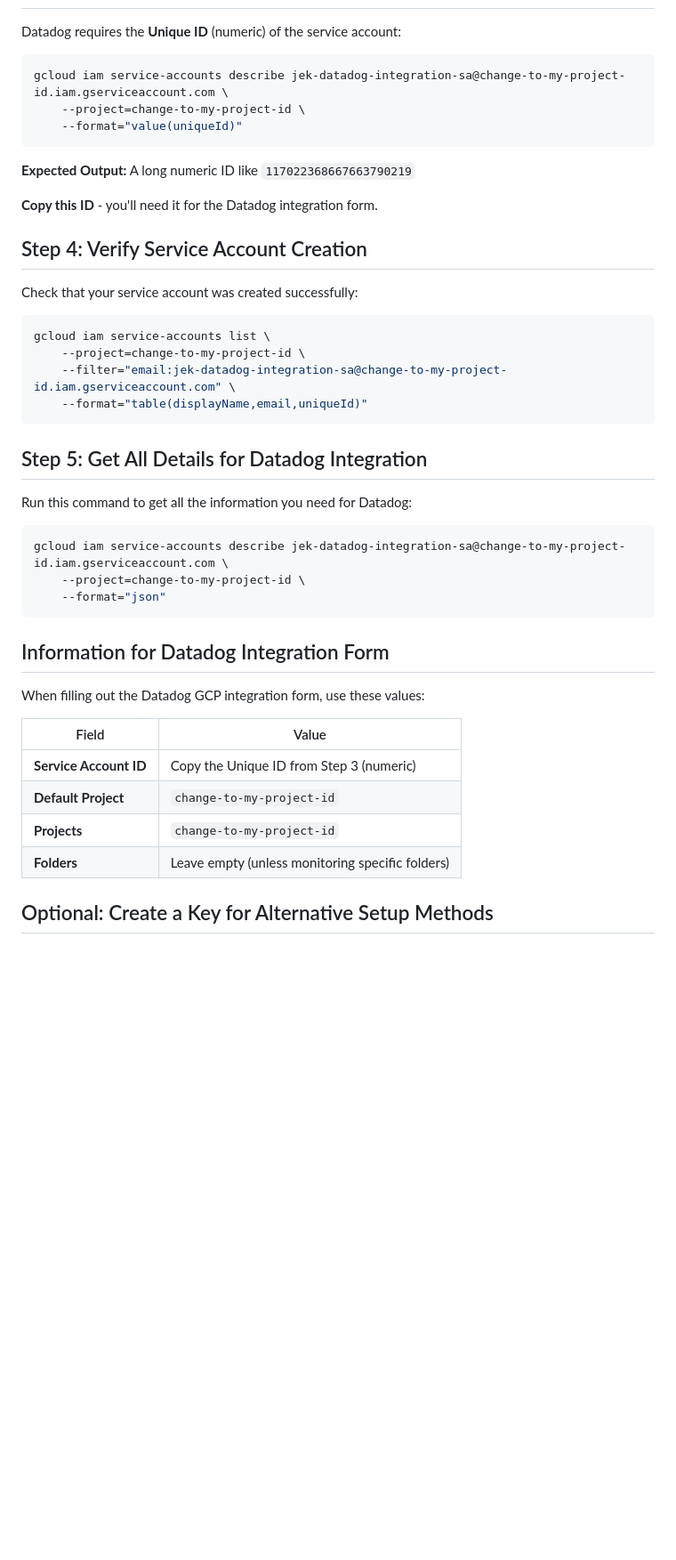
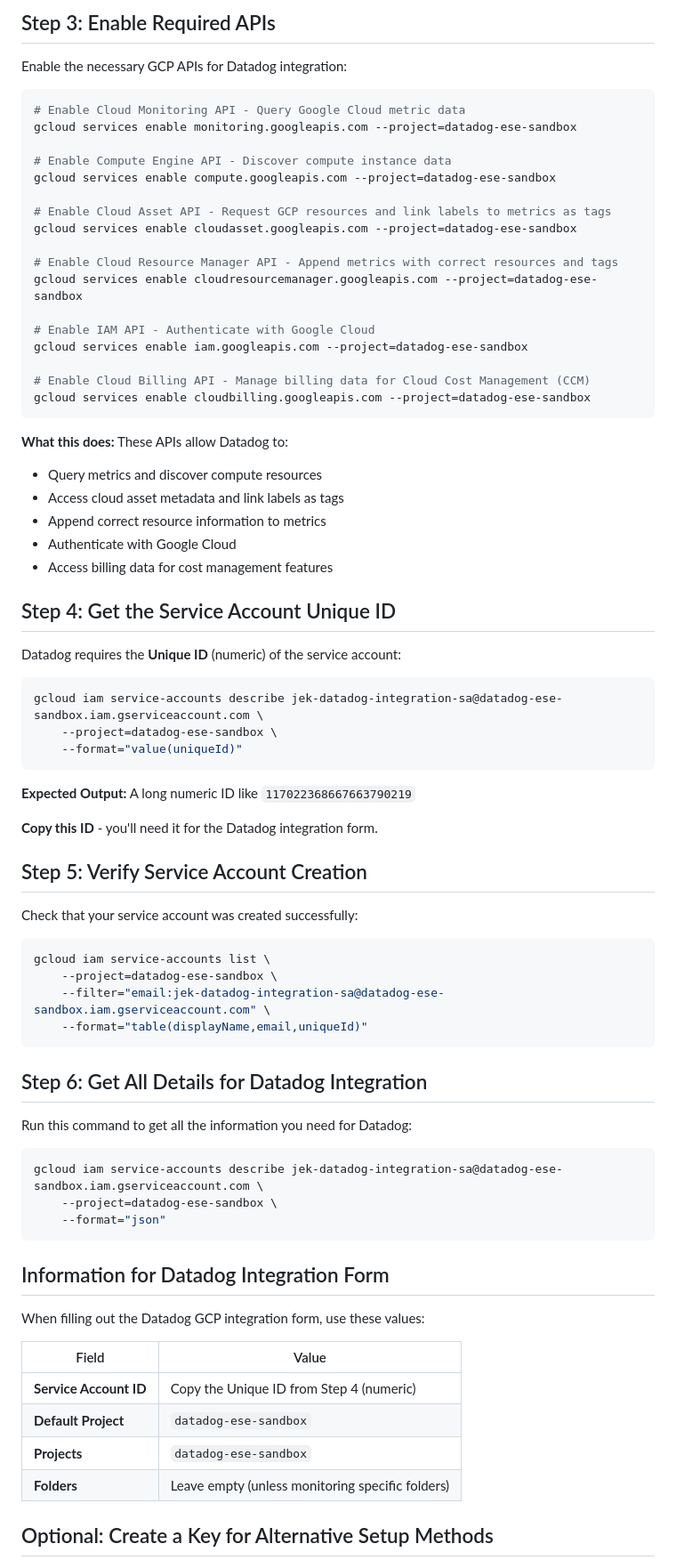
Before and after one commit to jek-bao-choo/datadog-proof, a Markdown page: hcl-gcp/README-GCP-SERVICE-ACCOUNT-CREATION-STEPS.md, the part around the change printed below. Shown: that part at 89% size. Drawn GitHub-style; blank space fills up the shorter version.

````diff
--- a/hcl-gcp/README-GCP-SERVICE-ACCOUNT-CREATION-STEPS.md
+++ b/hcl-gcp/README-GCP-SERVICE-ACCOUNT-CREATION-STEPS.md
@@ -52,9 +69,41 @@ gcloud projects add-iam-policy-binding change-to-my-project-id \
+## Step 3: Enable Required APIs
+
+Enable the necessary GCP APIs for Datadog integration:
+
+```bash
+# Enable Cloud Monitoring API - Query Google Cloud metric data
+gcloud services enable monitoring.googleapis.com --project=datadog-ese-sandbox
+
+# Enable Compute Engine API - Discover compute instance data
+gcloud services enable compute.googleapis.com --project=datadog-ese-sandbox
+
+# Enable Cloud Asset API - Request GCP resources and link labels to metrics as tags
+gcloud services enable cloudasset.googleapis.com --project=datadog-ese-sandbox
+
+# Enable Cloud Resource Manager API - Append metrics with correct resources and tags
+gcloud services enable cloudresourcemanager.googleapis.com --project=datadog-ese-sandbox
+
+# Enable IAM API - Authenticate with Google Cloud
+gcloud services enable iam.googleapis.com --project=datadog-ese-sandbox
+
+# Enable Cloud Billing API - Manage billing data for Cloud Cost Management (CCM)
+gcloud services enable cloudbilling.googleapis.com --project=datadog-ese-sandbox
+```
+
+**What this does:** These APIs allow Datadog to:
+- Query metrics and discover compute resources
+- Access cloud asset metadata and link labels as tags
+- Append correct resource information to metrics
+- Authenticate with Google Cloud
+- Access billing data for cost management features
+
+## Step 4: Get the Service Account Unique ID
 
 Datadog requires the **Unique ID** (numeric) of the service account:
 
 ```bash
-gcloud iam service-accounts describe jek-datadog-integration-sa@change-to-my-project-id.iam.gserviceaccount.com \
-    --project=change-to-my-project-id \
+gcloud iam service-accounts describe jek-datadog-integration-sa@datadog-ese-sandbox.iam.gserviceaccount.com \
+    --project=datadog-ese-sandbox \
     --format="value(uniqueId)"
 ```
 
@@ -62,24 +111,24 @@ gcloud iam service-accounts describe jek-datadog-integration-sa@change-to-my-pro
 
 **Copy this ID** - you'll need it for the Datadog integration form.
 
-## Step 4: Verify Service Account Creation
+## Step 5: Verify Service Account Creation
 
 Check that your service account was created successfully:
 
 ```bash
 gcloud iam service-accounts list \
-    --project=change-to-my-project-id \
-    --filter="email:jek-datadog-integration-sa@change-to-my-project-id.iam.gserviceaccount.com" \
+    --project=datadog-ese-sandbox \
+    --filter="email:jek-datadog-integration-sa@datadog-ese-sandbox.iam.gserviceaccount.com" \
     --format="table(displayName,email,uniqueId)"
 ```
 
-## Step 5: Get All Details for Datadog Integration
+## Step 6: Get All Details for Datadog Integration
 
 Run this command to get all the information you need for Datadog:
 
 ```bash
-gcloud iam service-accounts describe jek-datadog-integration-sa@change-to-my-project-id.iam.gserviceaccount.com \
-    --project=change-to-my-project-id \
+gcloud iam service-accounts describe jek-datadog-integration-sa@datadog-ese-sandbox.iam.gserviceaccount.com \
+    --project=datadog-ese-sandbox \
     --format="json"
 ```
 
@@ -89,9 +138,9 @@ When filling out the Datadog GCP integration form, use these values:
 
 | Field | Value |
 |-------|-------|
-| **Service Account ID** | Copy the Unique ID from Step 3 (numeric) |
-| **Default Project** | `change-to-my-project-id` |
-| **Projects** | `change-to-my-project-id` |
+| **Service Account ID** | Copy the Unique ID from Step 4 (numeric) |
+| **Default Project** | `datadog-ese-sandbox` |
+| **Projects** | `datadog-ese-sandbox` |
 | **Folders** | Leave empty (unless monitoring specific folders) |
 
 ## Optional: Create a Key for Alternative Setup Methods
````
Also changed, not shown: other parts of hcl-gcp/README-GCP-SERVICE-ACCOUNT-CREATION-STEPS.md (+122 -25 lines).
